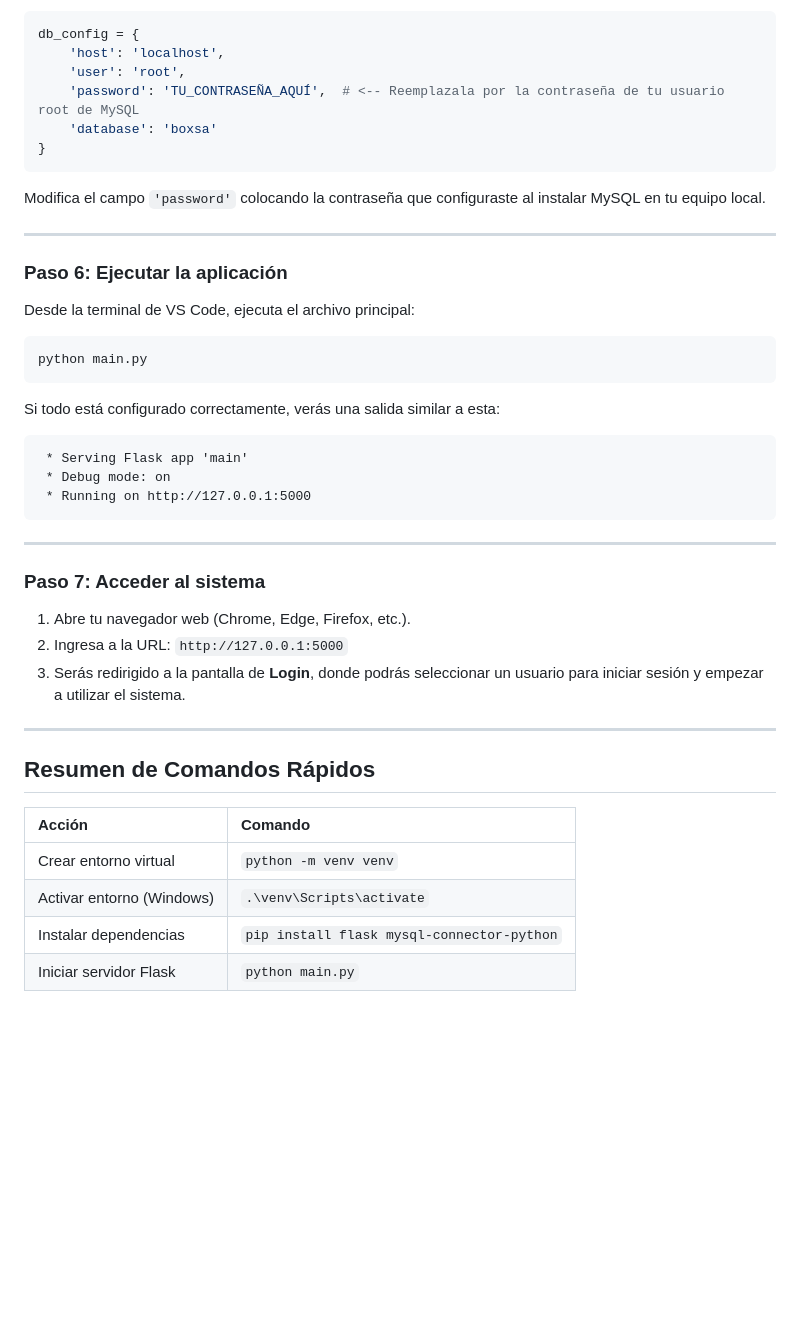
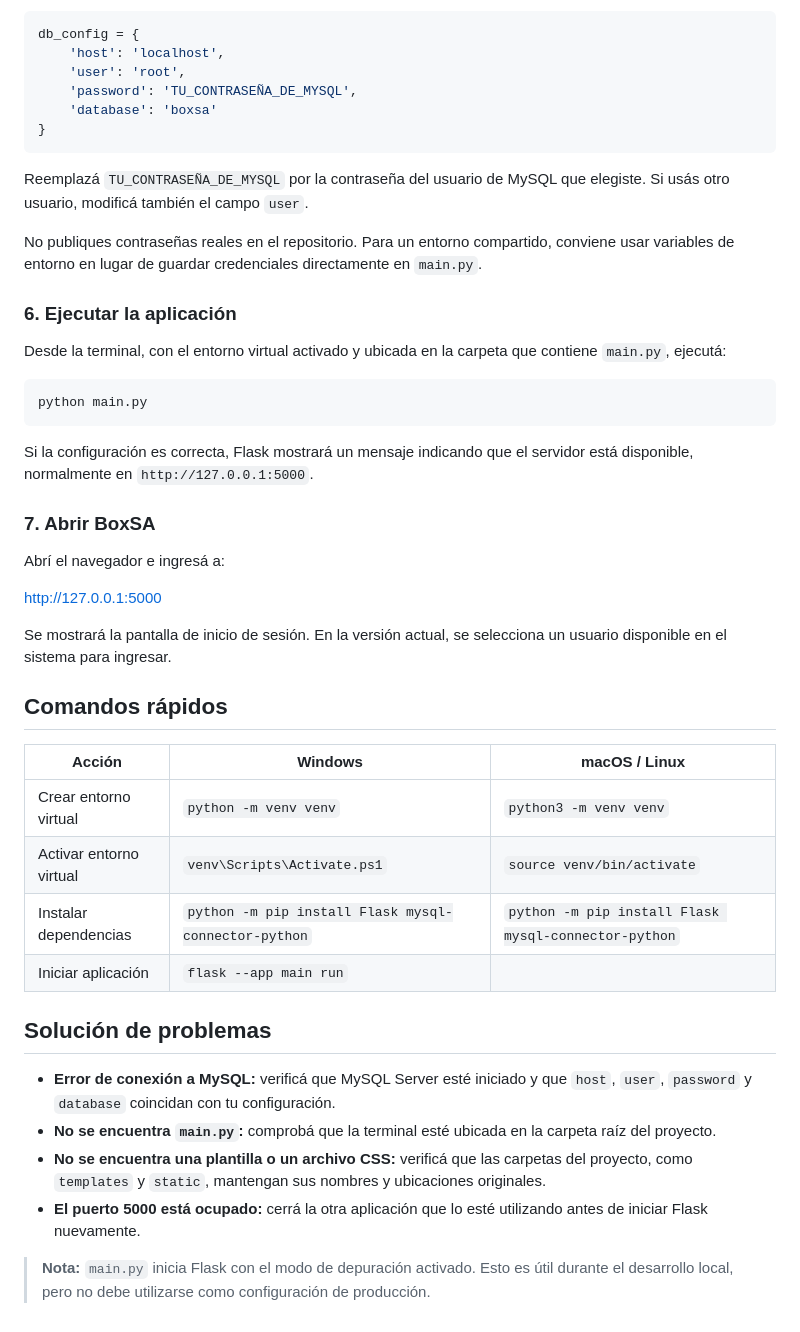
Before and after one commit to TMarcyniuk/BoxSA---Full-Stack-app, a Markdown page: README.md, the part around one of its changes. Drawn GitHub-style; blank space fills up the shorter version.

````diff
--- a/README.md
+++ b/README.md
@@ -78,46 +65,47 @@ Abre el archivo `main.py` en VS Code y ubica el diccionario de configuración `d
 db_config = {
     'host': 'localhost',
     'user': 'root',
-    'password': 'TU_CONTRASEÑA_AQUÍ',  # <-- Reemplazala por la contraseña de tu usuario root de MySQL
+    'password': 'TU_CONTRASEÑA_DE_MYSQL',
     'database': 'boxsa'
 }
 ```
 
-Modifica el campo `'password'` colocando la contraseña que configuraste al instalar MySQL en tu equipo local.
+Reemplazá `TU_CONTRASEÑA_DE_MYSQL` por la contraseña del usuario de MySQL que elegiste. Si usás otro usuario, modificá también el campo `user`.
 
----
+No publiques contraseñas reales en el repositorio. Para un entorno compartido, conviene usar variables de entorno en lugar de guardar credenciales directamente en `main.py`.
 
-### Paso 6: Ejecutar la aplicación
+### 6. Ejecutar la aplicación
 
-Desde la terminal de VS Code, ejecuta el archivo principal:
+Desde la terminal, con el entorno virtual activado y ubicada en la carpeta que contiene `main.py`, ejecutá:
 
 ```bash
 python main.py
 ```
 
-Si todo está configurado correctamente, verás una salida similar a esta:
+Si la configuración es correcta, Flask mostrará un mensaje indicando que el servidor está disponible, normalmente en `http://127.0.0.1:5000`.
 
-```text
- * Serving Flask app 'main'
- * Debug mode: on
- * Running on http://127.0.0.1:5000
-```
+### 7. Abrir BoxSA
 
----
+Abrí el navegador e ingresá a:
 
-### Paso 7: Acceder al sistema
+http://127.0.0.1:5000
 
-1. Abre tu navegador web (Chrome, Edge, Firefox, etc.).
-2. Ingresa a la URL: `http://127.0.0.1:5000`
-3. Serás redirigido a la pantalla de **Login**, donde podrás seleccionar un usuario para iniciar sesión y empezar a utilizar el sistema.
+Se mostrará la pantalla de inicio de sesión. En la versión actual, se selecciona un usuario disponible en el sistema para ingresar.
 
----
+## Comandos rápidos
 
-## Resumen de Comandos Rápidos
+| Acción | Windows | macOS / Linux |
+|---|---|---|
+| Crear entorno virtual | `python -m venv venv` | `python3 -m venv venv` |
+| Activar entorno virtual | `venv\Scripts\Activate.ps1` | `source venv/bin/activate` |
+| Instalar dependencias | `python -m pip install Flask mysql-connector-python` | `python -m pip install Flask mysql-connector-python` |
+| Iniciar aplicación | `flask --app main run` |
 
-| Acción | Comando |
-| :--- | :--- |
-| Crear entorno virtual | `python -m venv venv` |
-| Activar entorno (Windows) | `.\venv\Scripts\activate` |
-| Instalar dependencias | `pip install flask mysql-connector-python` |
-| Iniciar servidor Flask | `python main.py` |
+## Solución de problemas
+
+- **Error de conexión a MySQL:** verificá que MySQL Server esté iniciado y que `host`, `user`, `password` y `database` coincidan con tu configuración.
+- **No se encuentra `main.py`:** comprobá que la terminal esté ubicada en la carpeta raíz del proyecto.
+- **No se encuentra una plantilla o un archivo CSS:** verificá que las carpetas del proyecto, como `templates` y `static`, mantengan sus nombres y ubicaciones originales.
+- **El puerto 5000 está ocupado:** cerrá la otra aplicación que lo esté utilizando antes de iniciar Flask nuevamente.
+
+> **Nota:** `main.py` inicia Flask con el modo de depuración activado. Esto es útil durante el desarrollo local, pero no debe utilizarse como configuración de producción.
````
Also changed, not shown: other parts of README.md (+41 -54 lines).
